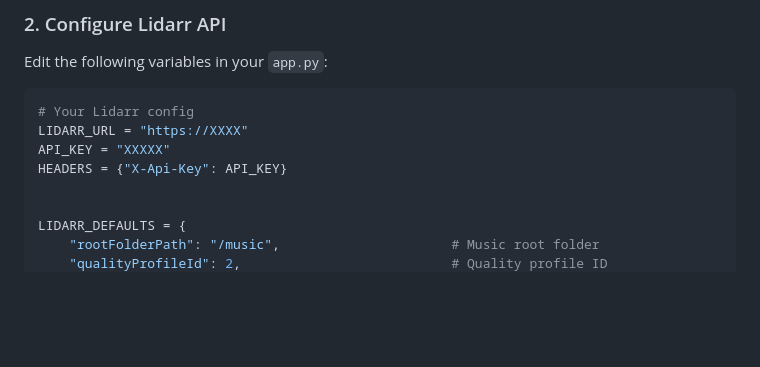
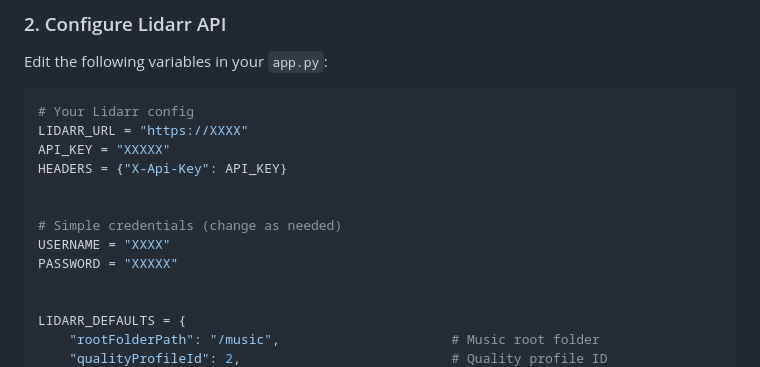
Before and after one commit to adelatour11/codebarr, a Markdown page: readme.md, the part around the change. GitHub-like rendering; blank space fills up the shorter version.

Commit message:
Add simple credentials section
Added simple credentials section to readme.

```diff
--- a/readme.md
+++ b/readme.md
@@ -75,6 +75,11 @@ Edit the following variables in your `app.py`:
 LIDARR_URL = "https://XXXX"
 API_KEY = "XXXXX"
 HEADERS = {"X-Api-Key": API_KEY}
+
+
+# Simple credentials (change as needed)
+USERNAME = "XXXX"
+PASSWORD = "XXXXX"
 
 
 LIDARR_DEFAULTS = {
```
